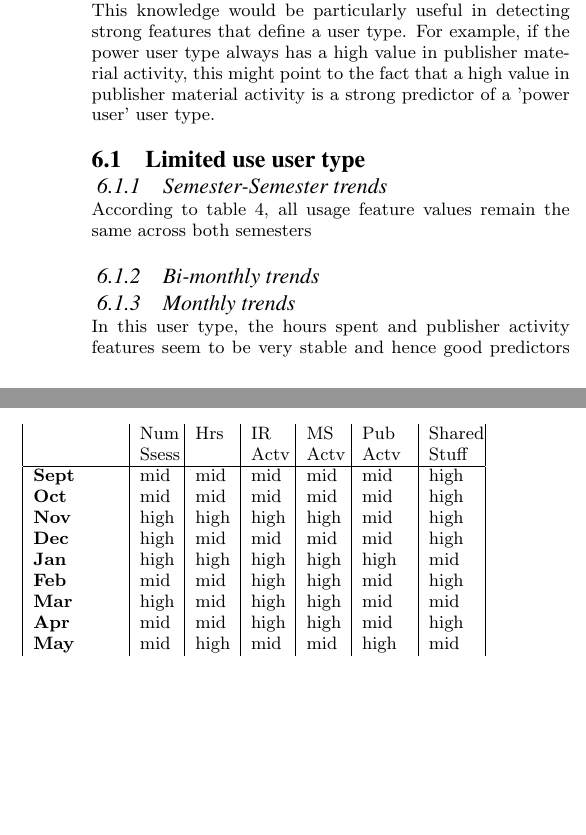
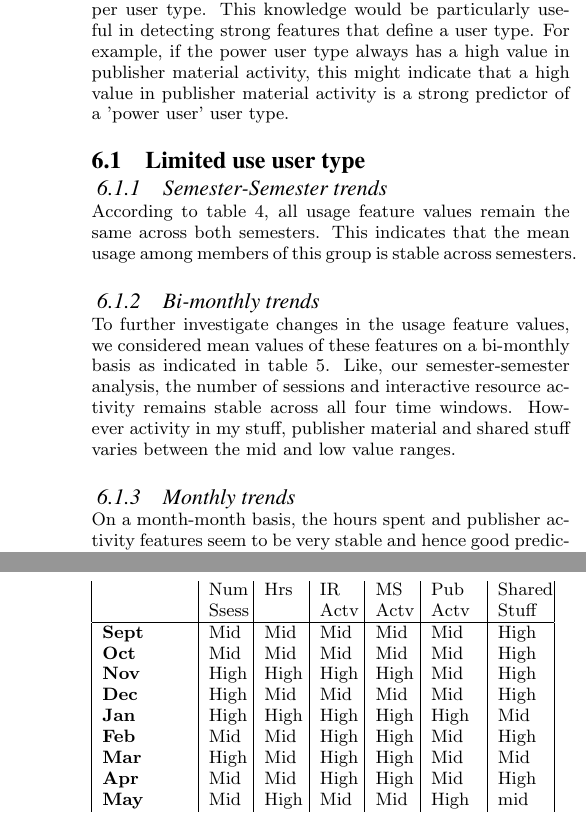
Before and after one commit to dibieo/jcdl_2014, a LaTeX paper (sigproc-sp.tex): two parts of the columns of page 6 of 10 before the commit and two parts of the columns of pages 6 and 7 of 10 after it, joined at a grey line, cut so that both start at the same text, the shorter picture padded with empty space. The pictures show the PDF file sigproc-sp.pdf that the author committed with the source.

Commit message:
Made changes to Abstract, intro and Limitations

```diff
--- a/sigproc-sp.tex
+++ b/sigproc-sp.tex
@@ -328,18 +328,15 @@ We explore the trend in usage pattern on a feature-by-feature basis. In this ana
 \label{cluster0month}
 \begin{tabular}{|p{1.5cm}|p{0.6cm}|p{0.6cm}|p{0.6cm}|p{0.6cm}|p{0.8cm}|p{0.8cm}|}
  & Num Ssess & Hrs & IR Actv & MS Actv & Pub Actv & Shared Stuff \\ \hline
- Fall  semester & Low & Low  & mid & mid & Low & Low \\ \hline
-Spring semester & Low & Low  & mid & mid & Low & Low \\ \hline
+ Fall  semester & Low & Low  & Mid & Mid & Low & Low \\ \hline
+Spring semester & Low & Low  & Mid & Mid & Low & Low \\ \hline
 \end{tabular}
 \end{table}
-According to table \ref{cluster0month}, all usage feature values remain the same across both semesters
+According to table \ref{cluster0month}, all usage feature values remain the same across both semesters. This indicates that the mean usage among members of this group is stable across semesters.
 \subsubsection{Bi-monthly trends}
 \begin{table}
 \caption{Bi-monthly usage feature values of the 'Limited use' user type}
 \label{cluster0bimonthly}
 \begin{tabular}{|p{1.5cm}|p{0.6cm}|p{0.6cm}|p{0.6cm}|p{0.6cm}|p{0.8cm}|p{0.8cm}|}
  & Num Ssess & Hrs & IR Actv & MS Actv & Pub Actv & Shared Stuff \\ \hline
-Sept-Nov & Low & Low  & mid & mid & mid & mid \\ \hline
-Nov-Jan & Low & mid  & mid & Low & mid & Low \\ \hline
-Jan-Mar & Low & mid  & mid & mid & Low & mid \\ \hline
-Mar-May & Low & Low  & mid & Low & Low & mid \\ \hline
+Sept-Nov & Low & Low  & Mid & Mid & Mid & Mid \\ \hline
@@ -346,16 +346,8 @@ Mar-May & Low & Low  & mid & Low & Low & mid \\ \hline
 \end{tabular}
 \end{table}
+To further investigate changes in the usage feature values, we considered mean values of these features on a bi-monthly basis as indicated in table \ref{cluster0bimonthly}. Like, our semester-semester analysis, the number of sessions and interactive resource activity remains stable across all four time windows.  However activity in my stuff, publisher material and shared stuff  varies between the mid and low value ranges.
 \subsubsection{Monthly trends}
 \begin{table}
 \caption{Monthly usage feature trends in the limited user type}
 \begin{tabular}{|p{1.5cm}|p{0.6cm}|p{0.6cm}|p{0.6cm}|p{0.6cm}|p{0.8cm}|p{0.8cm}|}
  & Num Sess & Hrs & IR Actv & MS Actv & Pub Actv & Shared Stuff \\ \hline
-\textbf{Sept} & Low                                    & mid   & mid         & Low             & mid            & Low                 \\  \hline
-\textbf{Oct}   & Low                                    & mid   & mid         & Low             & Low            & mid                 \\  \hline
-\textbf{Nov}  & mid                                    & mid   & mid         & Low             & mid            & Low                 \\  \hline
-\textbf{Dec}  & Low                                    & mid   & high        & mid             & mid            & mid                 \\  \hline
-\textbf{Jan}   & mid                                    & mid   & mid         & Low             & mid            & Low                 \\ \hline
-\textbf{Feb}  & mid                                    & mid   & Low         & Low             & mid            & Low                 \\  \hline
-\textbf{Mar}     & mid                                    & Low   & mid         & mid             & mid            & mid                 \\ \hline
-\textbf{Apr}     & Low                                    & mid   & mid         & Low             & mid            & Low                 \\ \hline
-\textbf{May}       & Low                                    & mid   & Low         & Low             & Low            &   Low
@@ -362,3 +357,8 @@ Mar-May & Low & Low  & mid & Low & Low & mid \\ \hline
+\textbf{Dec}  & Low                                    & Mid   & High        & Mid             & Mid            & Mid                 \\  \hline
+\textbf{Jan}   & Mid                                    & Mid   & Mid         & Low             & Mid            & Low                 \\ \hline
+\textbf{Feb}  & Mid                                    & Mid   & Low         & Low             & Mid            & Low                 \\  \hline
+\textbf{Mar}     & Mid                                    & Low   & Mid         & Mid             & Mid            & Mid                 \\ \hline
+\textbf{Apr}     & Low                                    & Mid   & Mid         & Low             & Mid            & Low                 \\ \hline
+\textbf{May}       & Low                                    & Mid   & Low         & Low             & Low            &   Low
 \end{tabular}
 \end{table}
-In this user type, the hours spent and publisher activity features seem to be very stable and hence good predictors of membership within ----. The other features number of sessions, shared stuff activity, interactive resource activity tend to vary quite a bit from month to month.
@@ -372,8 +373,8 @@ In this user type, the hours spent and publisher activity features seem to be ve
 \label{cluster2month}
 \begin{tabular}{|p{1.5cm}|p{0.6cm}|p{0.6cm}|p{0.6cm}|p{0.6cm}|p{0.8cm}|p{0.8cm}|}
  & Num Ssess & Hrs & IR Actv & MS Actv & Pub Actv & Shared Stuff \\ \hline
-Fall  semester & high & mid  & high & high & high & high \\ \hline
-Spring semester & mid & high  & mid & high & high & high \\ \hline
+Fall  semester & High & Mid  & High & High & High & High \\ \hline
+Spring semester & Mid & High  & Mid & High & High & High \\ \hline
 \end{tabular}
 \end{table}
 
@@ -385,24 +387,26 @@ As highlighted in table \ref{cluster2month}, within the community seeker user ty
 \label{cluster1bimonthly}
 \begin{tabular}{|p{1.5cm}|p{0.6cm}|p{0.6cm}|p{0.6cm}|p{0.6cm}|p{0.8cm}|p{0.8cm}|}
  & Num Ssess & Hrs & IR Actv & MS Actv & Pub Actv & Shared Stuff \\ \hline
-Nov-Jan & high & mid  & mid & mid & mid & mid \\ \hline
-Jan-Mar & mid & mid  & mid & mid & mid & high \\ \hline
-Mar-May & mid & mid  & mid & high & mid & high \\ \hline
+Sept-Nov & Mid & Mid  & High & High & High & High \\ \hline
+Nov-Jan & High & Mid  & Mid & Mid & Mid & Mid \\ \hline
+Jan-Mar & Mid & Mid  & Mid & Mid & Mid & High \\ \hline
+Mar-May & Mid & Mid  & Mid & High & Mid & High \\ \hline
 \end{tabular}
 \end{table}
 \subsubsection{Monthly trends}
 \begin{table}
+\label{cluster2bimonthly}
 \begin{tabular}{|p{1.5cm}|p{0.6cm}|p{0.6cm}|p{0.6cm}|p{0.6cm}|p{0.8cm}|p{0.8cm}|}
  & Num Ssess & Hrs & IR Actv & MS Actv & Pub Actv & Shared Stuff \\ \hline
-\textbf{Sept} & mid                                    & mid   & mid         & mid             & mid            & high                \\
-\textbf{Oct}   & mid                                    & mid   & mid         & mid             & mid            & high                \\
-\textbf{Nov}  & high                                   & high  & high        & high            & mid            & high                \\
-\textbf{Dec}  & high                                   & mid   & mid         & mid             & mid            & high                \\
-\textbf{Jan}   & high                                   & high  & high        & high            & high           & mid                 \\
-\textbf{Feb}  & mid                                    & mid   & high        & high            & mid            & high                \\
-\textbf{Mar}     & high                                   & mid   & high        & high            & mid            & mid                 \\
-\textbf{Apr}     & mid                                    & mid   & high        & high            & mid            & high                \\
-\textbf{May}       & mid                                    & high  & mid         & mid             & high           & mid
+\textbf{Sept} & Mid                                    & Mid   & Mid         & Mid             & Mid            & High                \\
+\textbf{Oct}   & Mid                                    & Mid   & Mid         & Mid             & Mid            & High                \\
+\textbf{Nov}  & High                                   & High  & High        & High            & Mid            & High                \\
+\textbf{Dec}  & High                                   & Mid   & Mid         & Mid             & Mid            & High                \\
+\textbf{Jan}   & High                                   & High  & High        & High            & High           & Mid                 \\
+\textbf{Feb}  & Mid                                    & Mid   & High        & High            & Mid            & High                \\
+\textbf{Mar}     & High                                   & Mid   & High        & High            & Mid            & Mid                 \\
+\textbf{Apr}     & Mid                                    & Mid   & High        & High            & Mid            & High                \\
+\textbf{May}       & Mid                                    & High  & Mid         & Mid             & High           & mid
 \end{tabular}
 \end{table}
 All usage features apart from interactive resource activity tend to vary quite a bit from month to month. Though, further introspection indicates that users in this category rank in the high range of mid interactive resource activity.
```
Also changed, not shown: Dibie_JCDL_draft_v1.pdf, sigproc-sp.pdf, sigproc-sp.tex (68 more changed lines), 5 other files.
